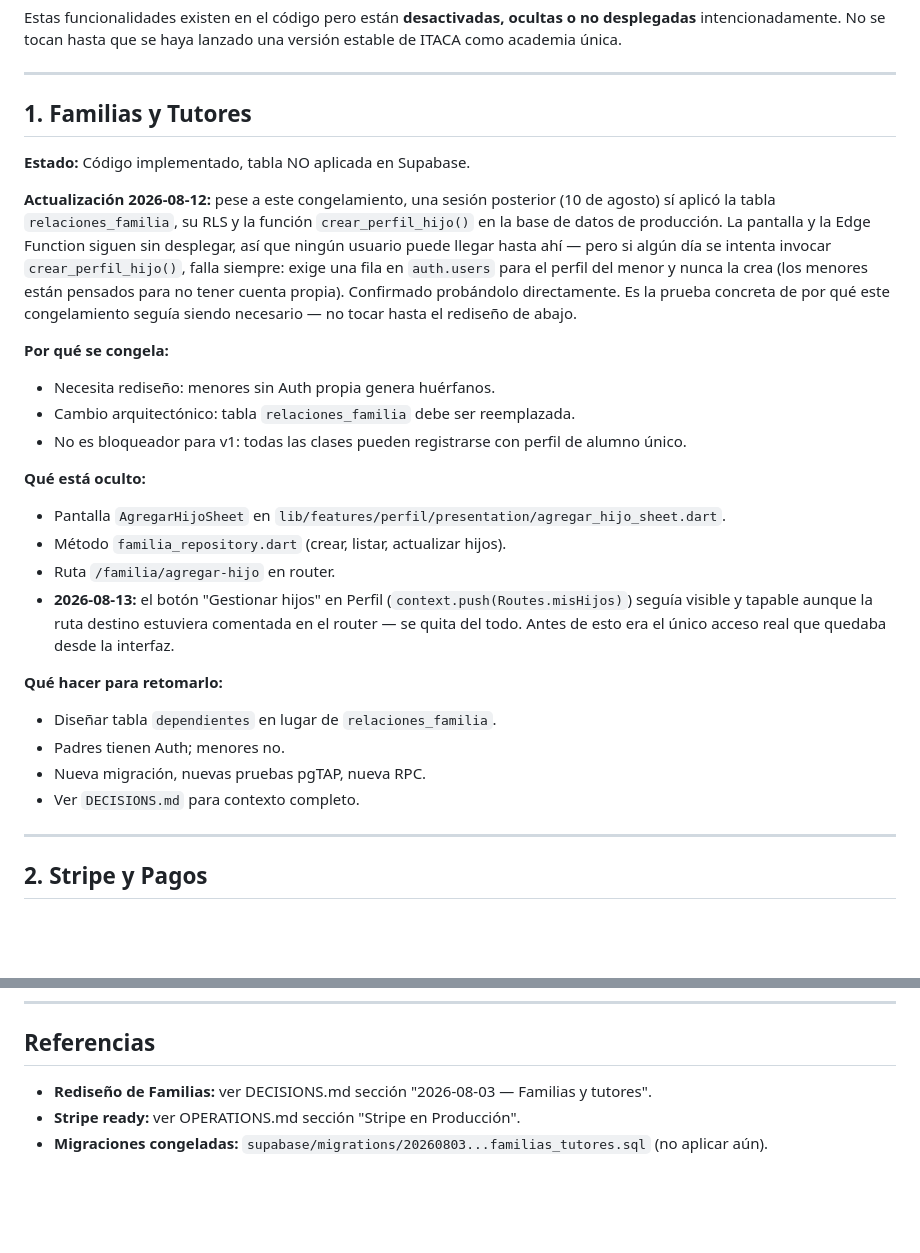
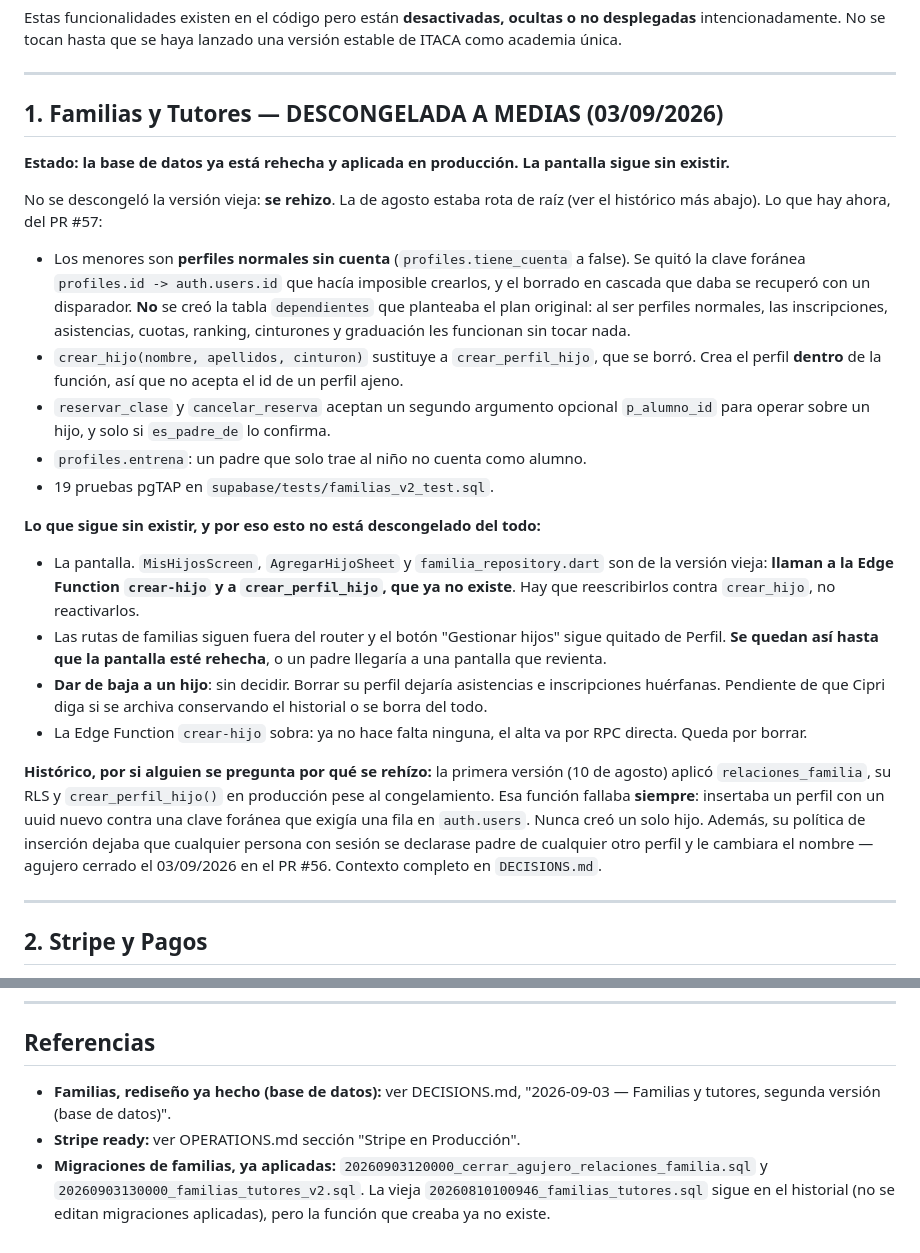
Before and after one commit to CIPRIAN1984/RESERVAS-APP, a Markdown page: FREEZE.md, 2 parts joined by grey strips. Rendered like a GitHub page; blank space fills up the shorter version.

Commit message:
FREEZE.md decía algo que ya es falso sobre familias
Tras fusionar el #56 y el #57, el fichero seguía diciendo que familias está
congelada, que hay que diseñar una tabla `dependientes` y que
`crear_perfil_hijo` existe. Nada de eso es cierto ya. Como cada sesión
empieza sin memoria y estos ficheros son el único mapa (§9.1 de CLAUDE.md),
dejarlo así es una trampa para la siguiente.

Ahora dice lo que hay: la base de datos está rehecha y aplicada, los menores
son perfiles sin cuenta (no hizo falta ninguna tabla `dependientes`), y lo
que sigue sin existir es la pantalla.

Y avisa de lo que NO se puede reactivar sin más: MisHijosScreen,
AgregarHijoSheet y familia_repository.dart son de la versión vieja y llaman
a la Edge Function `crear-hijo`, que a su vez llama a `crear_perfil_hijo` —
una función que ya no existe. Hay que reescribirlos contra `crear_hijo`, no
descomentarlos. Comprobado leyendo el código, no supuesto:
supabase/functions/crear-hijo/index.ts:122 sigue invocándola, la ruta
misHijos sigue comentada en router.dart:271 y el botón de Perfil no está.

Co-Authored-By: Claude Opus 5 <noreply@anthropic.com>
Claude-Session: https://claude.ai/code/session_01DuwuGUWDeifwygX9qCZurZ

```diff
--- a/FREEZE.md
+++ b/FREEZE.md
@@ -7,39 +7,51 @@ Estas funcionalidades existen en el código pero están **desactivadas, ocultas
 
 ---
 
-## 1. Familias y Tutores
+## 1. Familias y Tutores — DESCONGELADA A MEDIAS (03/09/2026)
 
-**Estado:** Código implementado, tabla NO aplicada en Supabase.
+**Estado: la base de datos ya está rehecha y aplicada en producción. La
+pantalla sigue sin existir.**
 
-**Actualización 2026-08-12:** pese a este congelamiento, una sesión posterior
-(10 de agosto) sí aplicó la tabla `relaciones_familia`, su RLS y la función
-`crear_perfil_hijo()` en la base de datos de producción. La pantalla y la
-Edge Function siguen sin desplegar, así que ningún usuario puede llegar hasta
-ahí — pero si algún día se intenta invocar `crear_perfil_hijo()`, falla
-siempre: exige una fila en `auth.users` para el perfil del menor y nunca la
-crea (los menores están pensados para no tener cuenta propia). Confirmado
-probándolo directamente. Es la prueba concreta de por qué este congelamiento
-seguía siendo necesario — no tocar hasta el rediseño de abajo.
+No se descongeló la versión vieja: **se rehizo**. La de agosto estaba rota de
+raíz (ver el histórico más abajo). Lo que hay ahora, del PR #57:
 
-**Por qué se congela:**
-- Necesita rediseño: menores sin Auth propia genera huérfanos.
-- Cambio arquitectónico: tabla `relaciones_familia` debe ser reemplazada.
-- No es bloqueador para v1: todas las clases pueden registrarse con perfil de alumno único.
+- Los menores son **perfiles normales sin cuenta** (`profiles.tiene_cuenta`
+  a false). Se quitó la clave foránea `profiles.id -> auth.users.id` que
+  hacía imposible crearlos, y el borrado en cascada que daba se recuperó con
+  un disparador. **No** se creó la tabla `dependientes` que planteaba el plan
+  original: al ser perfiles normales, las inscripciones, asistencias, cuotas,
+  ranking, cinturones y graduación les funcionan sin tocar nada.
+- `crear_hijo(nombre, apellidos, cinturon)` sustituye a `crear_perfil_hijo`,
+  que se borró. Crea el perfil **dentro** de la función, así que no acepta el
+  id de un perfil ajeno.
+- `reservar_clase` y `cancelar_reserva` aceptan un segundo argumento
+  opcional `p_alumno_id` para operar sobre un hijo, y solo si `es_padre_de`
+  lo confirma.
+- `profiles.entrena`: un padre que solo trae al niño no cuenta como alumno.
+- 19 pruebas pgTAP en `supabase/tests/familias_v2_test.sql`.
 
-**Qué está oculto:**
-- Pantalla `AgregarHijoSheet` en `lib/features/perfil/presentation/agregar_hijo_sheet.dart`.
-- Método `familia_repository.dart` (crear, listar, actualizar hijos).
-- Ruta `/familia/agregar-hijo` en router.
-- **2026-08-13:** el botón "Gestionar hijos" en Perfil (`context.push(Routes.misHijos)`)
-  seguía visible y tapable aunque la ruta destino estuviera comentada en el
-  router — se quita del todo. Antes de esto era el único acceso real que
-  quedaba desde la interfaz.
+**Lo que sigue sin existir, y por eso esto no está descongelado del todo:**
+- La pantalla. `MisHijosScreen`, `AgregarHijoSheet` y `familia_repository.dart`
+  son de la versión vieja: **llaman a la Edge Function `crear-hijo` y a
+  `crear_perfil_hijo`, que ya no existe**. Hay que reescribirlos contra
+  `crear_hijo`, no reactivarlos.
+- Las rutas de familias siguen fuera del router y el botón "Gestionar hijos"
+  sigue quitado de Perfil. **Se quedan así hasta que la pantalla esté
+  rehecha**, o un padre llegaría a una pantalla que revienta.
+- **Dar de baja a un hijo**: sin decidir. Borrar su perfil dejaría
+  asistencias e inscripciones huérfanas. Pendiente de que Cipri diga si se
+  archiva conservando el historial o se borra del todo.
+- La Edge Function `crear-hijo` sobra: ya no hace falta ninguna, el alta va
+  por RPC directa. Queda por borrar.
 
-**Qué hacer para retomarlo:**
-- Diseñar tabla `dependientes` en lugar de `relaciones_familia`.
-- Padres tienen Auth; menores no.
-- Nueva migración, nuevas pruebas pgTAP, nueva RPC.
-- Ver `DECISIONS.md` para contexto completo.
+**Histórico, por si alguien se pregunta por qué se rehízo:** la primera
+versión (10 de agosto) aplicó `relaciones_familia`, su RLS y
+`crear_perfil_hijo()` en producción pese al congelamiento. Esa función
+fallaba **siempre**: insertaba un perfil con un uuid nuevo contra una clave
+foránea que exigía una fila en `auth.users`. Nunca creó un solo hijo.
+Además, su política de inserción dejaba que cualquier persona con sesión se
+declarase padre de cualquier otro perfil y le cambiara el nombre — agujero
+cerrado el 03/09/2026 en el PR #56. Contexto completo en `DECISIONS.md`.
 
 ---
 
@@ -206,6 +218,10 @@ o dejarlo tal cual para el piloto.
 
 ## Referencias
 
-- **Rediseño de Familias:** ver DECISIONS.md sección "2026-08-03 — Familias y tutores".
+- **Familias, rediseño ya hecho (base de datos):** ver DECISIONS.md,
+  "2026-09-03 — Familias y tutores, segunda versión (base de datos)".
 - **Stripe ready:** ver OPERATIONS.md sección "Stripe en Producción".
-- **Migraciones congeladas:** `supabase/migrations/20260803...familias_tutores.sql` (no aplicar aún).
+- **Migraciones de familias, ya aplicadas:** `20260903120000_cerrar_agujero_relaciones_familia.sql`
+  y `20260903130000_familias_tutores_v2.sql`. La vieja
+  `20260810100946_familias_tutores.sql` sigue en el historial (no se editan
+  migraciones aplicadas), pero la función que creaba ya no existe.
```
